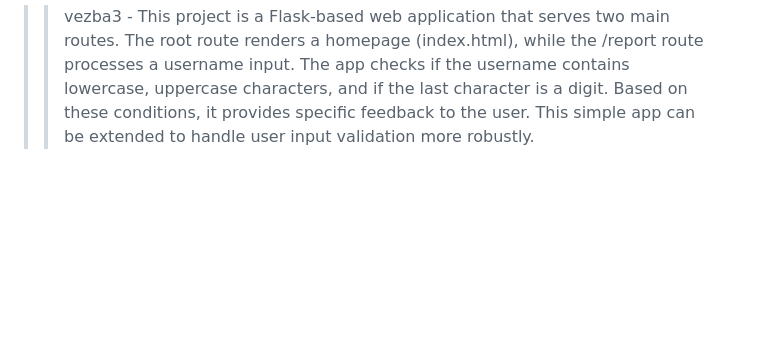
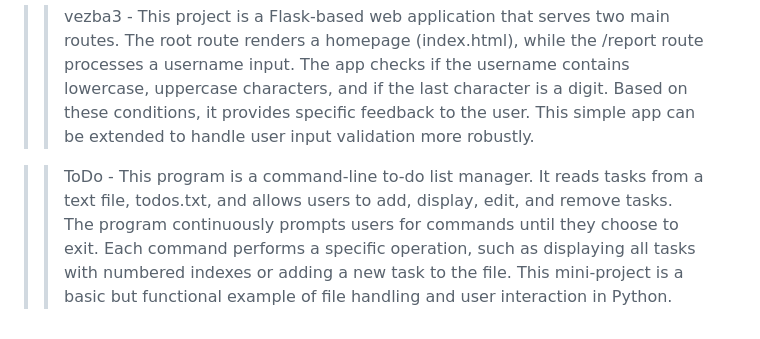
Before and after one commit to markovicmmarko/beginner-mini-python-projects, a Markdown page: README.md, the part around the change. GitHub-like rendering; blank space fills up the shorter version.

```diff
--- a/README.md
+++ b/README.md
@@ -23,3 +23,5 @@
 >> turtle_race.py - This Python program uses the `turtle` module to simulate a turtle race. The user is prompted to bet on one of six colored turtles: red, orange, yellow, green, blue, or purple. The turtles race across the screen, and the first to reach the finish line wins. If the user's chosen turtle wins, a victory message is displayed. Otherwise, the user is informed they lost.
 
 >> vezba3 - This project is a Flask-based web application that serves two main routes. The root route renders a homepage (index.html), while the /report route processes a username input. The app checks if the username contains lowercase, uppercase characters, and if the last character is a digit. Based on these conditions, it provides specific feedback to the user. This simple app can be extended to handle user input validation more robustly.
+
+>> ToDo - This program is a command-line to-do list manager. It reads tasks from a text file, todos.txt, and allows users to add, display, edit, and remove tasks. The program continuously prompts users for commands until they choose to exit. Each command performs a specific operation, such as displaying all tasks with numbered indexes or adding a new task to the file. This mini-project is a basic but functional example of file handling and user interaction in Python.
```
